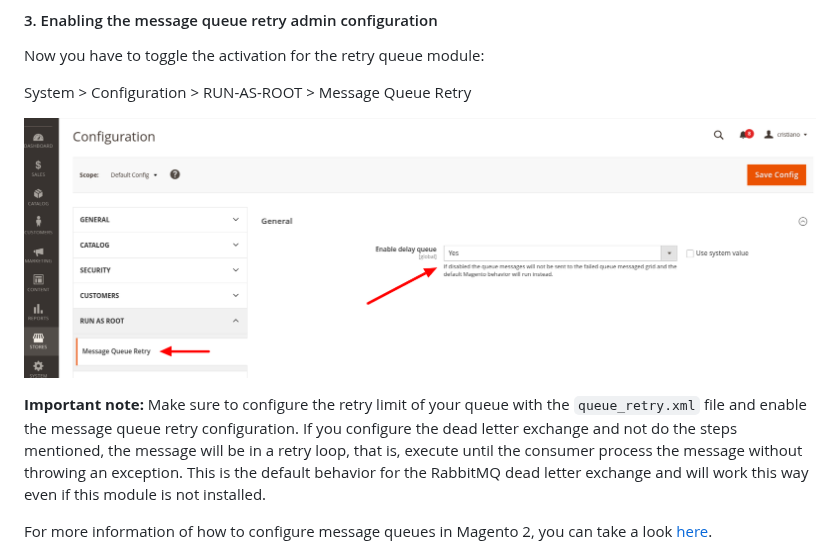
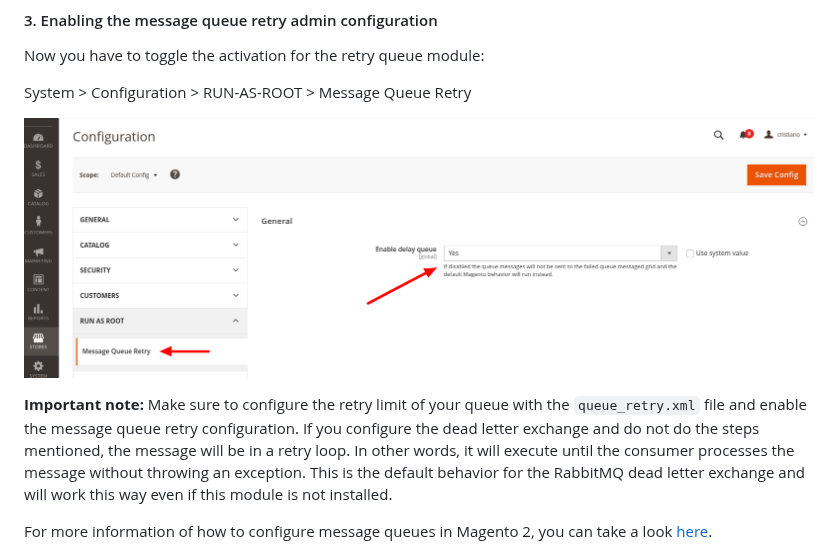
Before and after one commit to run-as-root/magento2-message-queue-retry, a Markdown page: README.md, the part around the change. GitHub-like rendering.

```diff
--- a/README.md
+++ b/README.md
@@ -193,10 +193,10 @@ Now you have to toggle the activation for the retry queue module:
 
 System > Configuration > RUN-AS-ROOT > Message Queue Retry
 
-![img.png](docs/configuration.png)
+![img.png](docs/module-configuration.png)
 
 **Important note:** Make sure to configure the retry limit of your queue with the `queue_retry.xml` file and enable the message queue retry configuration.
-If you configure the dead letter exchange and not do the steps mentioned, the message will be in a retry loop, that is, execute until the consumer process the message without throwing an exception.
+If you configure the dead letter exchange and do not do the steps mentioned, the message will be in a retry loop. In other words, it will execute until the consumer processes the message without throwing an exception.
 This is the default behavior for the RabbitMQ dead letter exchange and will work this way even if this module is not installed.
 
 For more information of how to configure message queues in Magento 2, you can take a look [here](https://developer.adobe.com/commerce/php/development/components/message-queues/configuration/).
```
Also changed, not shown: docs/module-configuration.png (renamed from docs/configuration.png).
